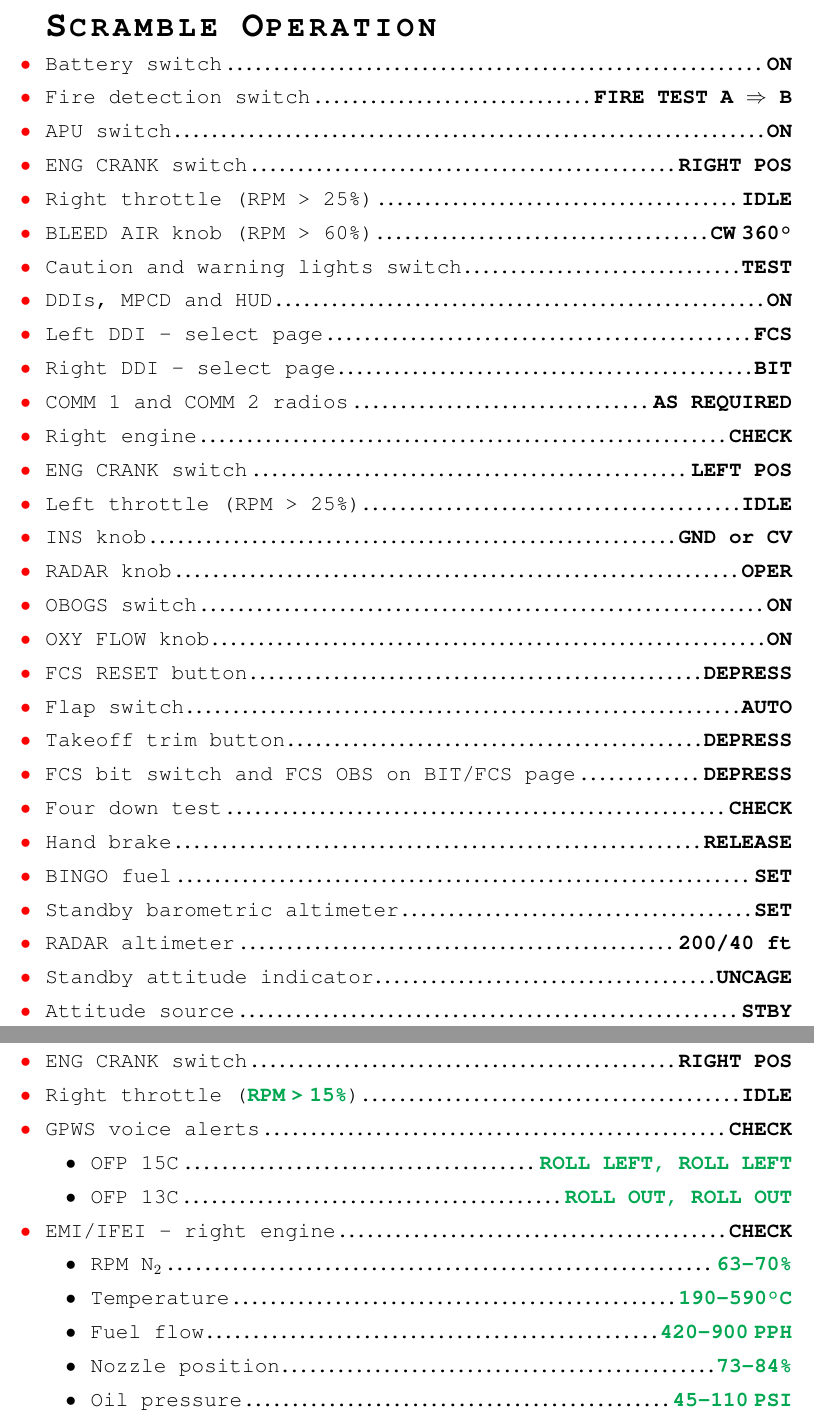
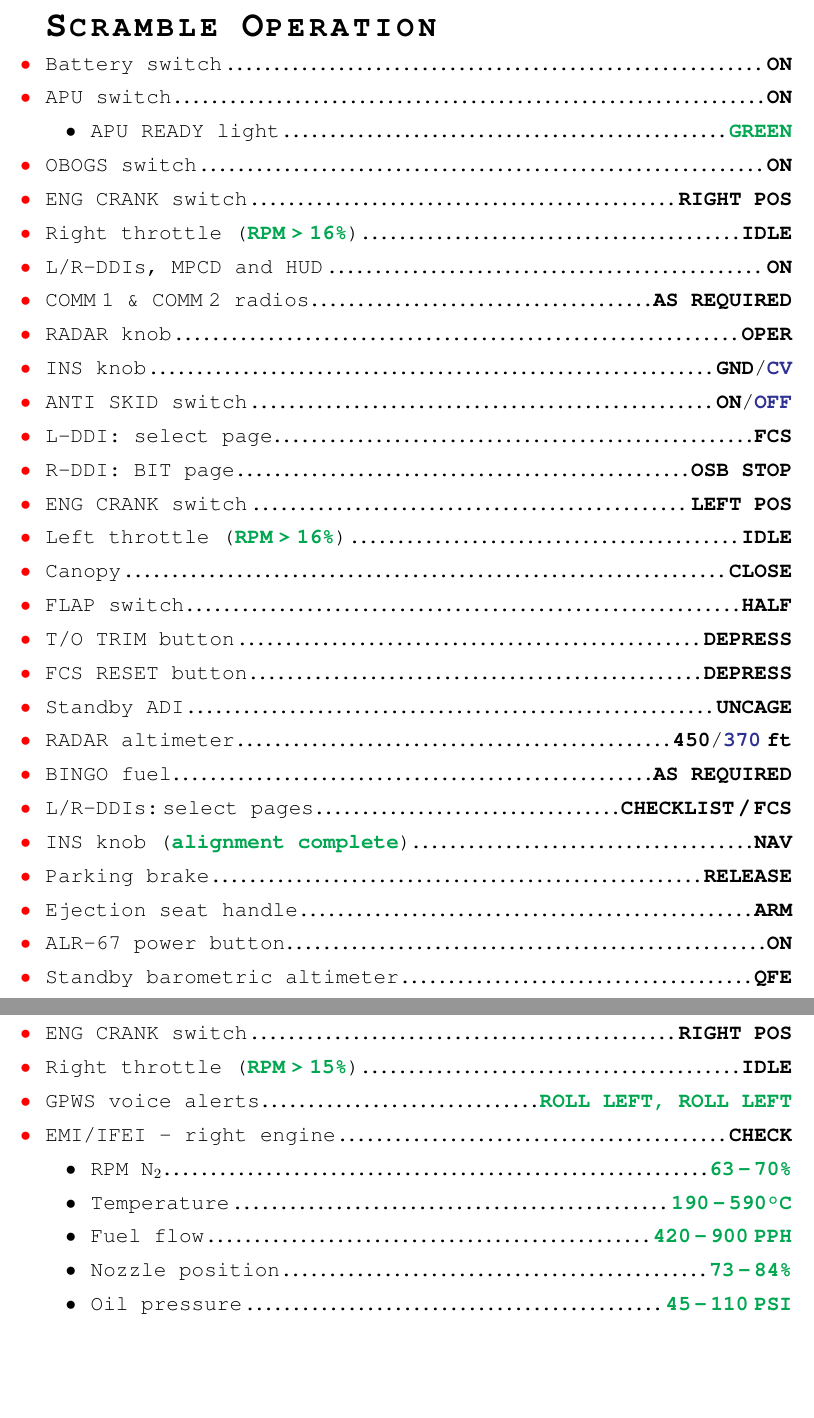
Before and after one commit to funkyfranky/MyKneeboardsDevel, a LaTeX letter (modules/fa-18c/kneeboard/latex/FA-18C_Kneeboard.tex): two parts of pages 1 and 2 of 5, joined at a grey line, cut so that both start at the same text, the shorter picture padded with empty space. Compiled offline with pdfLaTeX.

Commit message:
F/A-18C Hornet
Improved Scrample Start section.

```diff
--- a/modules/fa-18c/kneeboard/latex/FA-18C_Kneeboard.tex
+++ b/modules/fa-18c/kneeboard/latex/FA-18C_Kneeboard.tex
@@ -83,7 +83,7 @@
   /Creator  ()
   /Producer ()
   /Subject  ()
-  /Keywords (F/A-18C, Hoenet, Kneeboard, Procedures)
+  /Keywords (F/A-18C, Hornet, Kneeboard, Procedures)
 }
 %
 % Note: max 29 items per page
@@ -93,34 +93,35 @@
 \begin{itemize}
  \item[] \myHead{Scramble Operation}
  \item[\ri] Battery switch\dotfill\button{ON}
- \item[\ri] Fire detection switch\dotfill\button{FIRE TEST A $\Rightarrow$ B}
  \item[\ri] APU switch\dotfill\button{ON}
+ \begin{itemize}
+  \item APU READY light\dotfill\ok{GREEN}
+ \end{itemize}
+ \item[\ri] OBOGS switch\dotfill\button{ON}
  \item[\ri] ENG CRANK switch\dotfill\button{RIGHT POS}
- \item[\ri] Right throttle (RPM > 25\%)\dotfill\button{IDLE}
- \item[\ri] BLEED AIR knob (RPM > 60\%)\dotfill\button{CW\;360\textdegree}
- \item[\ri] Caution and warning lights switch\dotfill\button{TEST}
- \item[\ri] DDIs, MPCD and HUD\dotfill\button{ON}
- \item[\ri] Left DDI - select page\dotfill\button{FCS}
- \item[\ri] Right DDI - select page\dotfill\button{BIT}
- \item[\ri] COMM 1 and COMM 2 radios\dotfill\button{AS REQUIRED}
- \item[\ri] Right engine\dotfill\button{CHECK}
+ \item[\ri] Right throttle (\ok{RPM\;>\;16\%})\dotfill\button{IDLE}
+ \item[\ri] L/R-DDIs, MPCD and HUD\dotfill\button{ON}
+ \item[\ri] COMM\;1 \& COMM\;2 radios\dotfill\button{AS REQUIRED}
+ \item[\ri] RADAR knob\dotfill\button{OPER}
+ \item[\ri] INS knob\dotfill\button{GND}/\boat{CV}
+ \item[\ri] ANTI SKID switch\dotfill\button{ON}/\boat{OFF}
+ \item[\ri] L-DDI: select page\dotfill\button{FCS}
+ \item[\ri] R-DDI: BIT page\dotfill\button{OSB STOP}
  \item[\ri] ENG CRANK switch\dotfill\button{LEFT POS}
- \item[\ri] Left throttle (RPM > 25\%)\dotfill\button{IDLE}
- \item[\ri] INS knob\dotfill\button{GND or CV}
- \item[\ri] RADAR knob\dotfill\button{OPER}
- \item[\ri] OBOGS switch\dotfill\button{ON}
- \item[\ri] OXY FLOW knob\dotfill\button{ON}
+ \item[\ri] Left throttle (\ok{RPM\;>\;16\%})\dotfill\button{IDLE}
+ \item[\ri] Canopy\dotfill\button{CLOSE}
+ \item[\ri] FLAP switch\dotfill\button{HALF}
+ \item[\ri] T/O TRIM button\dotfill\button{DEPRESS}
  \item[\ri] FCS RESET button\dotfill\button{DEPRESS}
- \item[\ri] Flap switch\dotfill\button{AUTO}
- \item[\ri] Takeoff trim button\dotfill\button{DEPRESS}
- \item[\ri] FCS bit switch and FCS OBS on BIT/FCS page\dotfill\button{DEPRESS}
- \item[\ri] Four down test\dotfill\button{CHECK}
- \item[\ri] Hand brake\dotfill\button{RELEASE}
- \item[\ri] BINGO fuel\dotfill\button{SET}
- \item[\ri] Standby barometric altimeter\dotfill\button{SET}
- \item[\ri] RADAR altimeter\dotfill\button{200/40 ft}
- \item[\ri] Standby attitude indicator\dotfill\button{UNCAGE}
- \item[\ri] Attitude source\dotfill\button{STBY}
+ \item[\ri] Standby ADI\dotfill\button{UNCAGE}
+ \item[\ri] RADAR altimeter\dotfill\button{450}/\boat{370}\button{\;ft}
+ \item[\ri] BINGO fuel\dotfill\button{AS REQUIRED}
+ \item[\ri] L/R-DDIs:\,select pages\dotfill\button{CHECKLIST\,/\,FCS}
+ \item[\ri] INS knob (\ok{alignment complete})\dotfill\button{NAV}
+ \item[\ri] Parking brake\dotfill\button{RELEASE}
+ \item[\ri] Ejection seat handle\dotfill\button{ARM}
+ \item[\ri] ALR-67 power button\dotfill\button{ON}
+ \item[\ri] Standby barometric altimeter\dotfill\button{QFE}
 \end{itemize}
 % ---------------------------------------------------------------------------------------------------
 \newpage
@@ -157,18 +158,18 @@
  \end{itemize}
  \item[\ri] ENG CRANK switch\dotfill\button{RIGHT POS}
  \item[\ri] Right throttle (\ok{RPM\;>\;15\%})\dotfill\button{IDLE}
- \item[\ri] GPWS voice alerts\dotfill\button{CHECK}
- \begin{itemize}
-  \item OFP 15C\dotfill\ok{ROLL LEFT, ROLL LEFT}
-  \item OFP 13C\dotfill\ok{ROLL OUT, ROLL OUT}
- \end{itemize}
+ \item[\ri] GPWS voice alerts\dotfill\dotfill\ok{ROLL LEFT, ROLL LEFT}
+% \begin{itemize}
+%  \item OFP 15C\dotfill\ok{ROLL LEFT, ROLL LEFT}
+%  \item OFP 13C\dotfill\ok{ROLL OUT, ROLL OUT}
+% \end{itemize}
  \item[\ri]EMI/IFEI - right engine\dotfill\button{CHECK}
  \begin{itemize}
-  \item RPM N$_2$\dotfill\ok{63-70\%}
-  \item Temperature\dotfill\ok{190-590\degC}
-  \item Fuel flow\dotfill\ok{420-900\;PPH}
-  \item Nozzle position\dotfill\ok{73-84\%}
-  \item Oil pressure\dotfill\ok{45-110\;PSI}
+  \item RPM N$_2$\dotfill\ok{63\,-\,70\%}
+  \item Temperature\dotfill\ok{190\,-\,590\degC}
+  \item Fuel flow\dotfill\ok{420\,-\,900\;PPH}
+  \item Nozzle position\dotfill\ok{73\,-\,84\%}
+  \item Oil pressure\dotfill\ok{45\,-\,110\;PSI}
  \end{itemize}
 \end{itemize}
  % ---------------------------------------------------------------------------------------------------
@@ -239,7 +240,7 @@
  \item[\ri] Soft altitudes\dotfill\button{SET}
  \begin{itemize}
   \item MPCD: A/C page\dotfill\button{OBS DATA\;$\Rightarrow$\;A/C\;$\Rightarrow$\;RADAR ALT}
-  \item UFC enter\dotfill\button{450 ft}
+  \item UFC enter\dotfill\button{450}/\boat{370}\button{\;ft}
  \end{itemize}
  \item[\ri] BINGO fuel\dotfill\button{SET}
  %\item[\ri] Attitude source\dotfill\button{STBY}
```
Also changed, not shown: modules/fa-18c/kneeboard/gimp/FA18C-Kneeboard-010.png (added), modules/fa-18c/kneeboard/latex/FA-18C_Kneeboard-0.png, modules/fa-18c/kneeboard/latex/FA-18C_Kneeboard-1.png, modules/fa-18c/kneeboard/latex/FA-18C_Kneeboard-2.png, modules/fa-18c/kneeboard/latex/FA-18C_Kneeboard-3.png, modules/fa-18c/kneeboard/latex/FA-18C_Kneeboard-4.png, modules/fa-18c/kneeboard/latex/FA-18C_Kneeboard.pdf, 3 other files.
